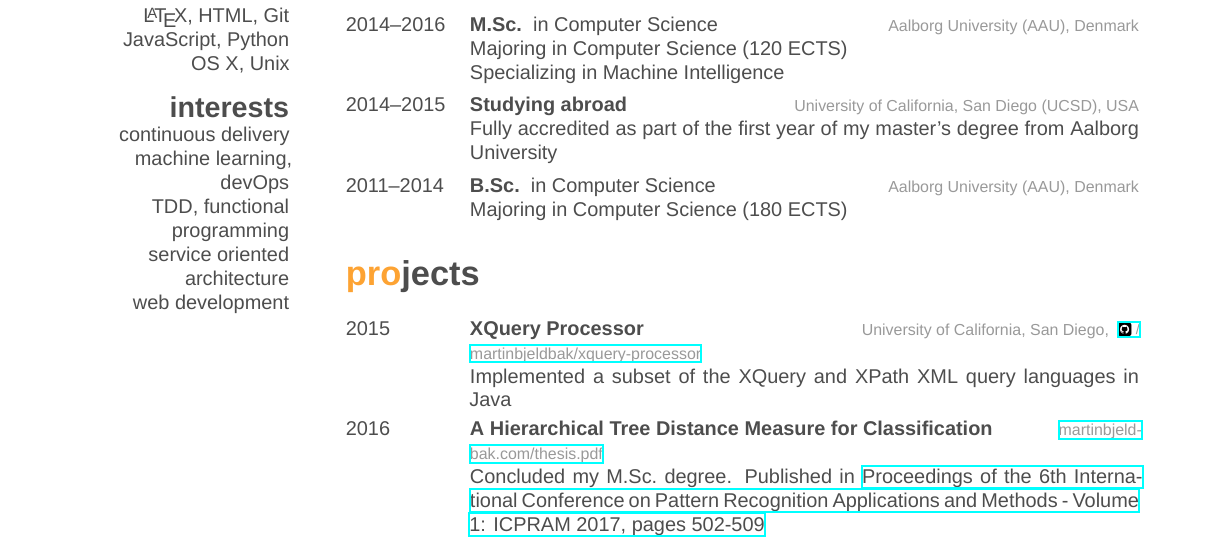
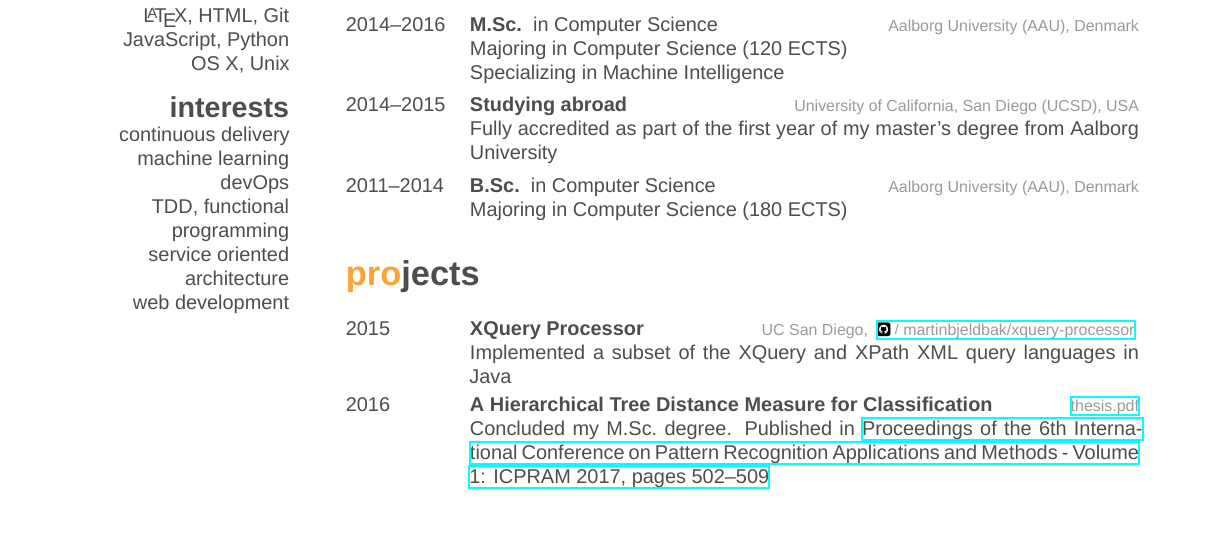
Before and after one commit to martinbjeldbak/cv, a LaTeX CV (MartinMadsenCV.tex): part of the page, cut so that both start at the same text, the shorter picture padded with empty space. The pictures show the PDF file MartinMadsenCV.pdf that the author committed with the source.

Commit message:
Fixes for liberation sans font

```diff
--- a/MartinMadsenCV.tex
+++ b/MartinMadsenCV.tex
@@ -104,12 +105,12 @@
   \entry%
     {2015}
     {XQuery Processor}
-    {University of California, San Diego, \github{martinbjeldbak/xquery-processor}}
+    {UC San Diego, \github{martinbjeldbak/xquery-processor}}
     {Implemented a subset of the XQuery and XPath XML query languages in Java}
   \entry%
     {2016}
     {A Hierarchical Tree Distance Measure for Classification}
-    {\href{https://martinbjeldbak.com/thesis.pdf}{martinbjeldbak.com/thesis.pdf}}
-    {Concluded my M.Sc.\ degree. Published in \href{https://www.scitepress.org/Papers/2017/61985/}{Proceedings of the 6th International Conference on Pattern Recognition Applications and Methods~-~Volume 1: ICPRAM 2017, pages 502-509}}
+    {\href{https://martinbjeldbak.com/thesis.pdf}{thesis.pdf}}
+    {Concluded my M.Sc.\ degree. Published in \href{https://www.scitepress.org/Papers/2017/61985/}{Proceedings of the 6th International Conference on Pattern Recognition Applications and Methods~-~Volume 1: ICPRAM 2017, pages 502--509}}
 \end{entrylist}
 \end{document}
```
Also changed, not shown: MartinMadsenCV.pdf, MartinMadsenCV.tex (3 more changed lines).
